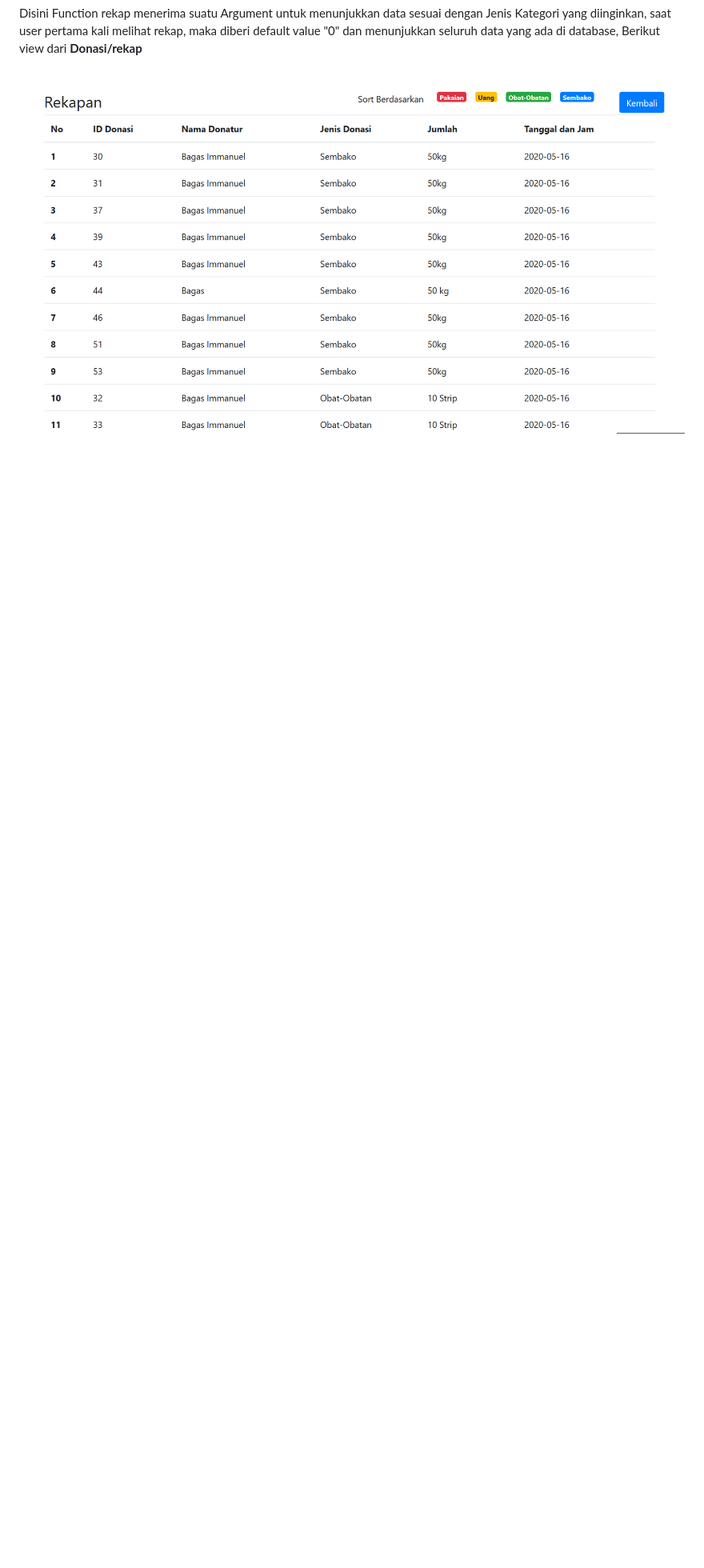
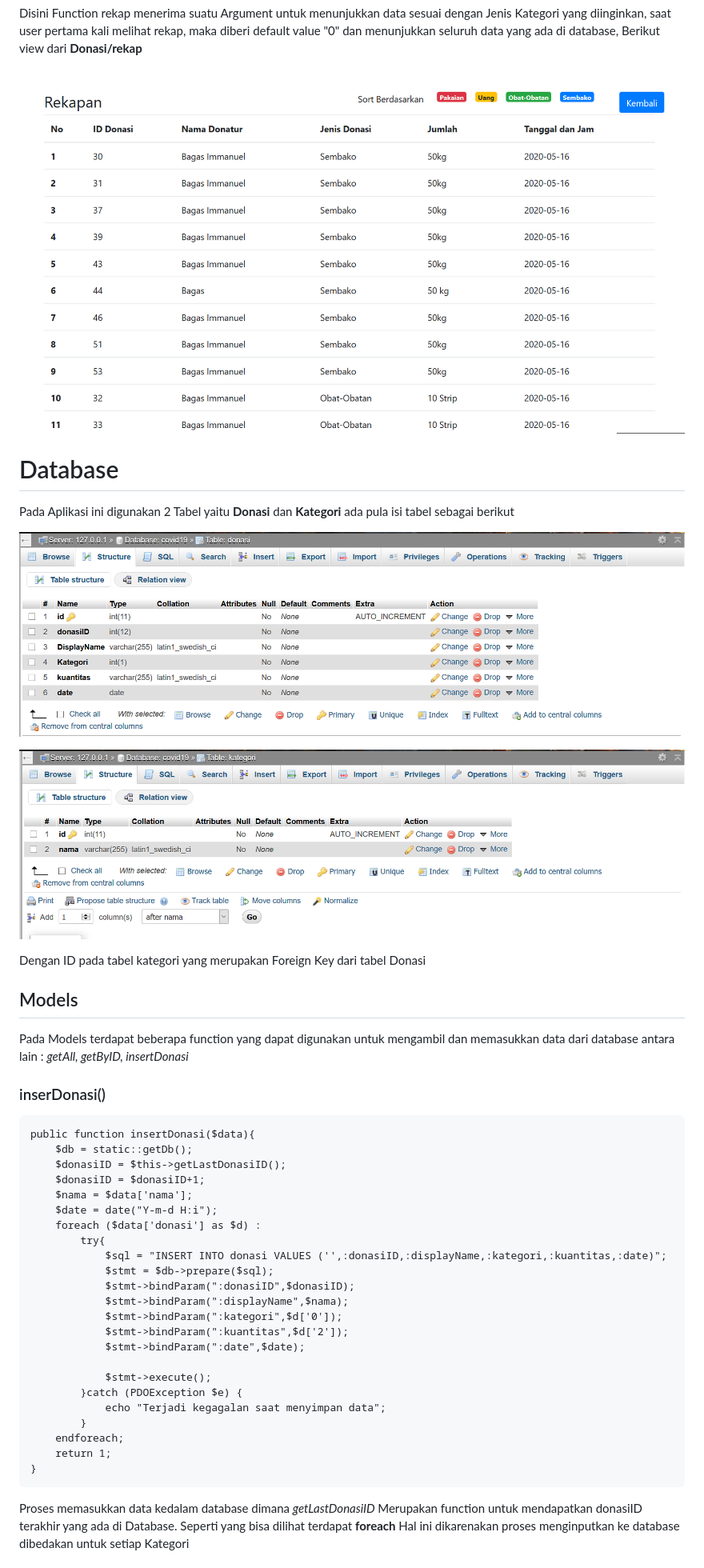
Before and after one commit to bagasimmanuel/Integratif_026, a Markdown page: README.md, the part around the change printed below. Shown: that part at 80% size. Rendered like a GitHub page; pictures changed too: imgReadMe/tabelDonasi.PNG (added), imgReadMe/tabelKategori.PNG (added); blank space fills up the shorter version.

Commit message:
Update Read.me

````diff
--- a/README.md
+++ b/README.md
@@ -113,3 +114,46 @@ Disini dipanggil Model untuk memasukkan data kedalam Database lalu dilakukan set
   Disini Function rekap menerima suatu Argument untuk menunjukkan data sesuai dengan Jenis Kategori yang diinginkan, saat user pertama kali melihat rekap, maka diberi default value "0" dan menunjukkan seluruh data yang ada di database, Berikut view dari <b>Donasi/rekap</b>
 
 ![View Rekap](/imgReadMe/rekap.PNG)
+
+
+# Database
+
+Pada Aplikasi ini digunakan 2 Tabel yaitu <b>Donasi</b> dan <b>Kategori</b> ada pula isi tabel sebagai berikut
+
+![Tabel Donasi](/imgReadMe/tabelDonasi.PNG)
+
+![Tabel Kategori](/imgReadMe/tabelKategori.PNG)
+
+Dengan ID pada tabel kategori yang merupakan Foreign Key dari tabel Donasi
+
+## Models
+
+Pada Models terdapat beberapa function yang dapat digunakan untuk mengambil dan memasukkan data dari database antara lain : <i> getAll, getByID, insertDonasi </i>
+### inserDonasi()
+```
+public function insertDonasi($data){
+    $db = static::getDb();
+    $donasiID = $this->getLastDonasiID();
+    $donasiID = $donasiID+1;
+    $nama = $data['nama'];
+    $date = date("Y-m-d H:i");
+    foreach ($data['donasi'] as $d) :
+        try{
+            $sql = "INSERT INTO donasi VALUES ('',:donasiID,:displayName,:kategori,:kuantitas,:date)";
+            $stmt = $db->prepare($sql);
+            $stmt->bindParam(":donasiID",$donasiID);
+            $stmt->bindParam(":displayName",$nama);
+            $stmt->bindParam(":kategori",$d['0']);
+            $stmt->bindParam(":kuantitas",$d['2']);
+            $stmt->bindParam(":date",$date);
+
+            $stmt->execute();
+        }catch (PDOException $e) {
+            echo "Terjadi kegagalan saat menyimpan data";
+        }
+    endforeach;
+    return 1;
+}
+```
+Proses memasukkan data kedalam database dimana <i> getLastDonasiID </i> Merupakan function untuk mendapatkan donasiID terakhir yang ada di Database. Seperti yang bisa dilihat terdapat <b>foreach</b> Hal ini dikarenakan proses menginputkan ke database dibedakan untuk setiap Kategori
+
````
Also changed, not shown: other parts of README.md (+56 -2 lines), 1 other file.
